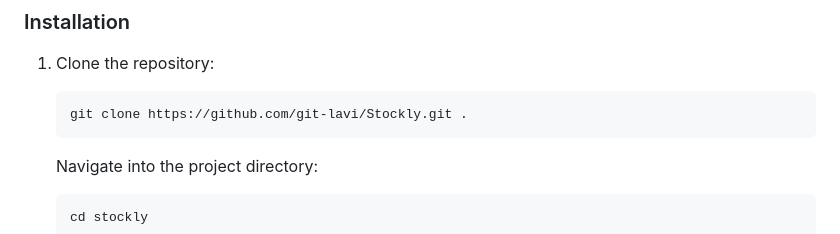
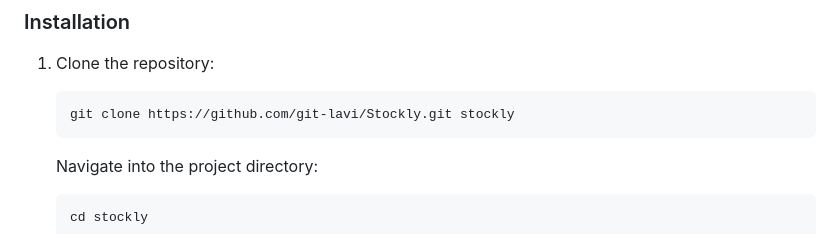
Before and after one commit to git-lavi/Stockly, a Markdown page: README.md, the part around the change. Rendered like a GitHub page.

````diff
--- a/README.md
+++ b/README.md
@@ -23,7 +23,7 @@ Ensure that you install the appropriate versions of Git and Docker Desktop for y
 1. Clone the repository:
 
     ```bash
-    git clone https://github.com/git-lavi/Stockly.git .
+    git clone https://github.com/git-lavi/Stockly.git stockly
     ```
     Navigate into the project directory:
 
````
